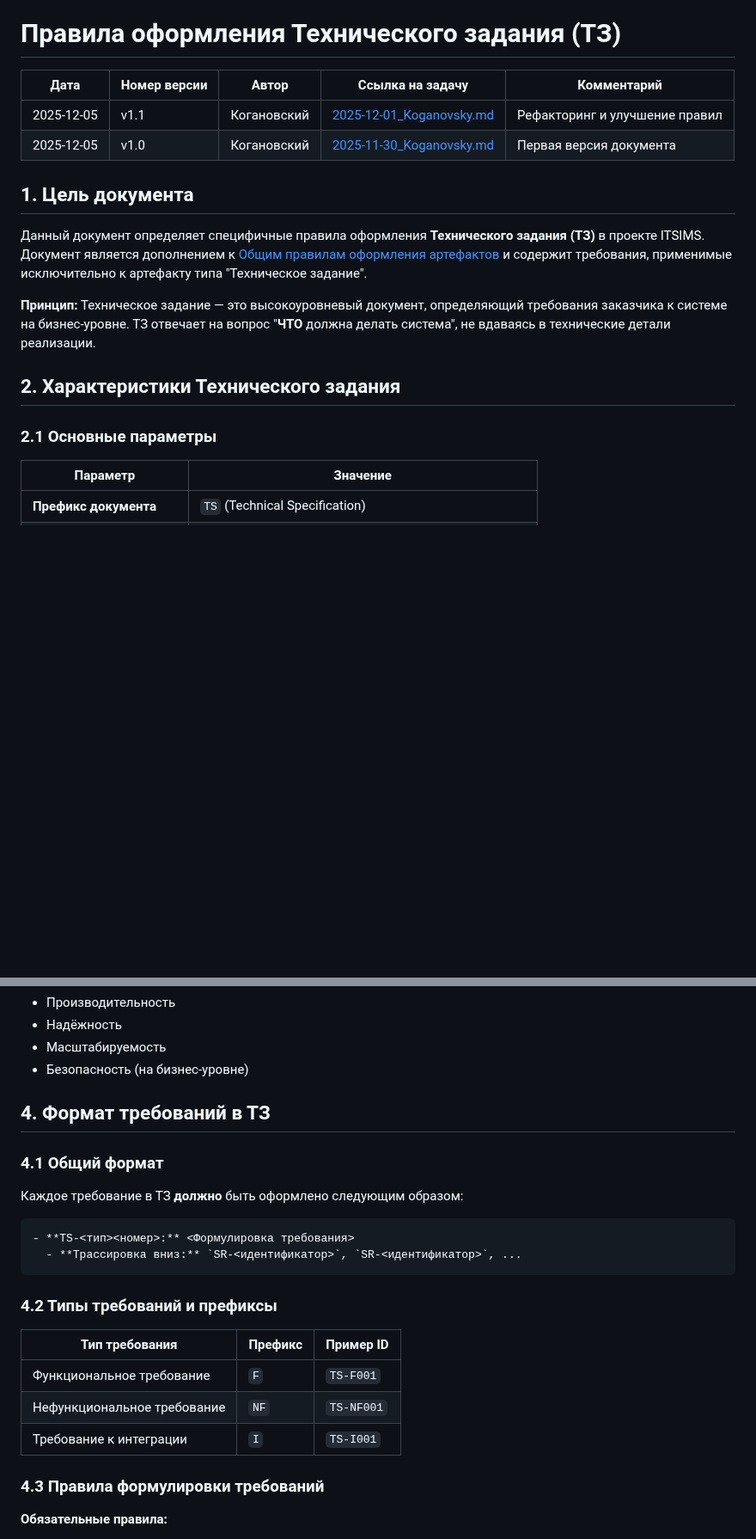
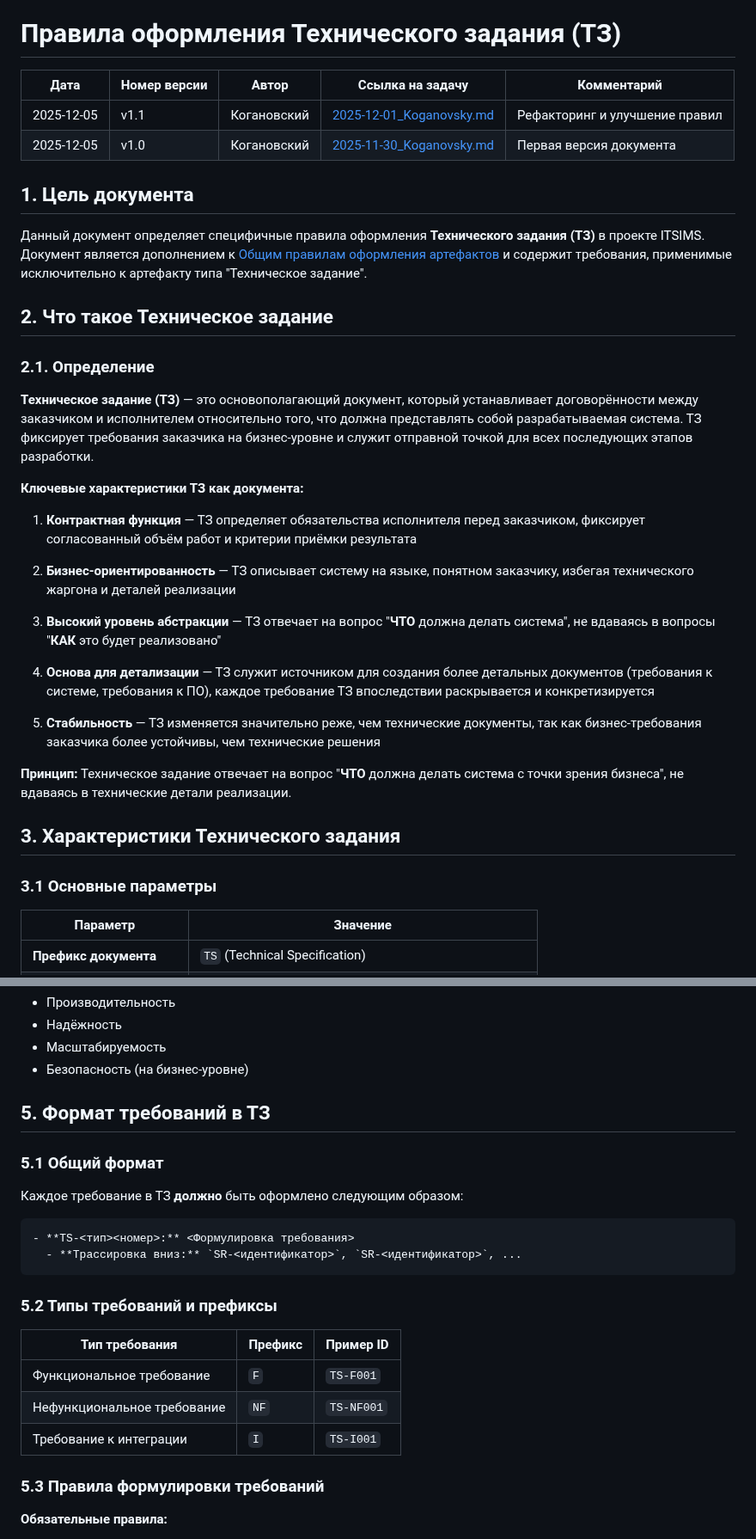
Before and after one commit to ITSIMS/ITSIMS-IT-Service-Inventory-and-Management-System, a Markdown page: artifacts/_formatting/1_technical_specification_rules.md, 2 parts joined by grey strips. Shown at 86% size. Rendered like a GitHub page; blank space fills up the shorter version.

Commit message:
feat(spec): добавить раздел с определением ТЗ

````diff
--- a/artifacts/_formatting/1_technical_specification_rules.md
+++ b/artifacts/_formatting/1_technical_specification_rules.md
@@ -1,9 +1,9 @@
 # Правила оформления Технического задания (ТЗ)
 
-| Дата       | Номер версии | Автор       | Ссылка на задачу                                                                     | Комментарий                    |
-| ---------- | ------------ | ----------- | ------------------------------------------------------------------------------------ | ------------------------------ |
+| Дата       | Номер версии | Автор       | Ссылка на задачу                                                                      | Комментарий                    |
+| ---------- | ------------ | ----------- | ------------------------------------------------------------------------------------- | ------------------------------ |
 | 2025-12-05 | v1.1         | Когановский | [2025-12-01_Koganovsky.md](../../task-tracker/2_in_progress/2025-12-01_Koganovsky.md) | Рефакторинг и улучшение правил |
-| 2025-12-05 | v1.0         | Когановский | [2025-11-30_Koganovsky.md](../../task-tracker/3_done/2025-11-30_Koganovsky.md)       | Первая версия документа        |
+| 2025-12-05 | v1.0         | Когановский | [2025-11-30_Koganovsky.md](../../task-tracker/3_done/2025-11-30_Koganovsky.md)        | Первая версия документа        |
 
 
 
@@ -11,13 +11,33 @@
 
 Данный документ определяет специфичные правила оформления **Технического задания (ТЗ)** в проекте ITSIMS. Документ является дополнением к [Общим правилам оформления артефактов](./general_artifact_rules.md) и содержит требования, применимые исключительно к артефакту типа "Техническое задание".
 
-**Принцип:** Техническое задание — это высокоуровневый документ, определяющий требования заказчика к системе на бизнес-уровне. ТЗ отвечает на вопрос "**ЧТО** должна делать система", не вдаваясь в технические детали реализации.
+
+
+## 2. Что такое Техническое задание
+
+### 2.1. Определение
+
+**Техническое задание (ТЗ)** — это основополагающий документ, который устанавливает договорённости между заказчиком и исполнителем относительно того, что должна представлять собой разрабатываемая система. ТЗ фиксирует требования заказчика на бизнес-уровне и служит отправной точкой для всех последующих этапов разработки.
+
+**Ключевые характеристики ТЗ как документа:**
+
+1. **Контрактная функция** — ТЗ определяет обязательства исполнителя перед заказчиком, фиксирует согласованный объём работ и критерии приёмки результата
+
+2. **Бизнес-ориентированность** — ТЗ описывает систему на языке, понятном заказчику, избегая технического жаргона и деталей реализации
+
+3. **Высокий уровень абстракции** — ТЗ отвечает на вопрос "**ЧТО** должна делать система", не вдаваясь в вопросы "**КАК** это будет реализовано"
+
+4. **Основа для детализации** — ТЗ служит источником для создания более детальных документов (требования к системе, требования к ПО), каждое требование ТЗ впоследствии раскрывается и конкретизируется
+
+5. **Стабильность** — ТЗ изменяется значительно реже, чем технические документы, так как бизнес-требования заказчика более устойчивы, чем технические решения
+
+**Принцип:** Техническое задание отвечает на вопрос "**ЧТО** должна делать система с точки зрения бизнеса", не вдаваясь в технические детали реализации.
 
 
 
-## 2. Характеристики Технического задания
+## 3. Характеристики Технического задания
 
-### 2.1 Основные параметры
+### 3.1 Основные параметры
 
 | Параметр                  | Значение                                           |
 | ------------------------- | -------------------------------------------------- |
@@ -96,9 +116,9 @@
 
 
 
-## 4. Формат требований в ТЗ
+## 5. Формат требований в ТЗ
 
-### 4.1 Общий формат
+### 5.1 Общий формат
 
 Каждое требование в ТЗ **должно** быть оформлено следующим образом:
 
@@ -107,7 +127,7 @@
   - **Трассировка вниз:** `SR-<идентификатор>`, `SR-<идентификатор>`, ...
 ```
 
-### 4.2 Типы требований и префиксы
+### 5.2 Типы требований и префиксы
 
 | Тип требования              | Префикс | Пример ID  |
 | --------------------------- | ------- | ---------- |
@@ -115,7 +135,7 @@
 | Нефункциональное требование | `NF`    | `TS-NF001` |
 | Требование к интеграции     | `I`     | `TS-I001`  |
 
-### 4.3 Правила формулировки требований
+### 5.3 Правила формулировки требований
 
 **Обязательные правила:**
 
````
Also changed, not shown: other parts of artifacts/_formatting/1_technical_specification_rules.md (+7 -7 lines).
